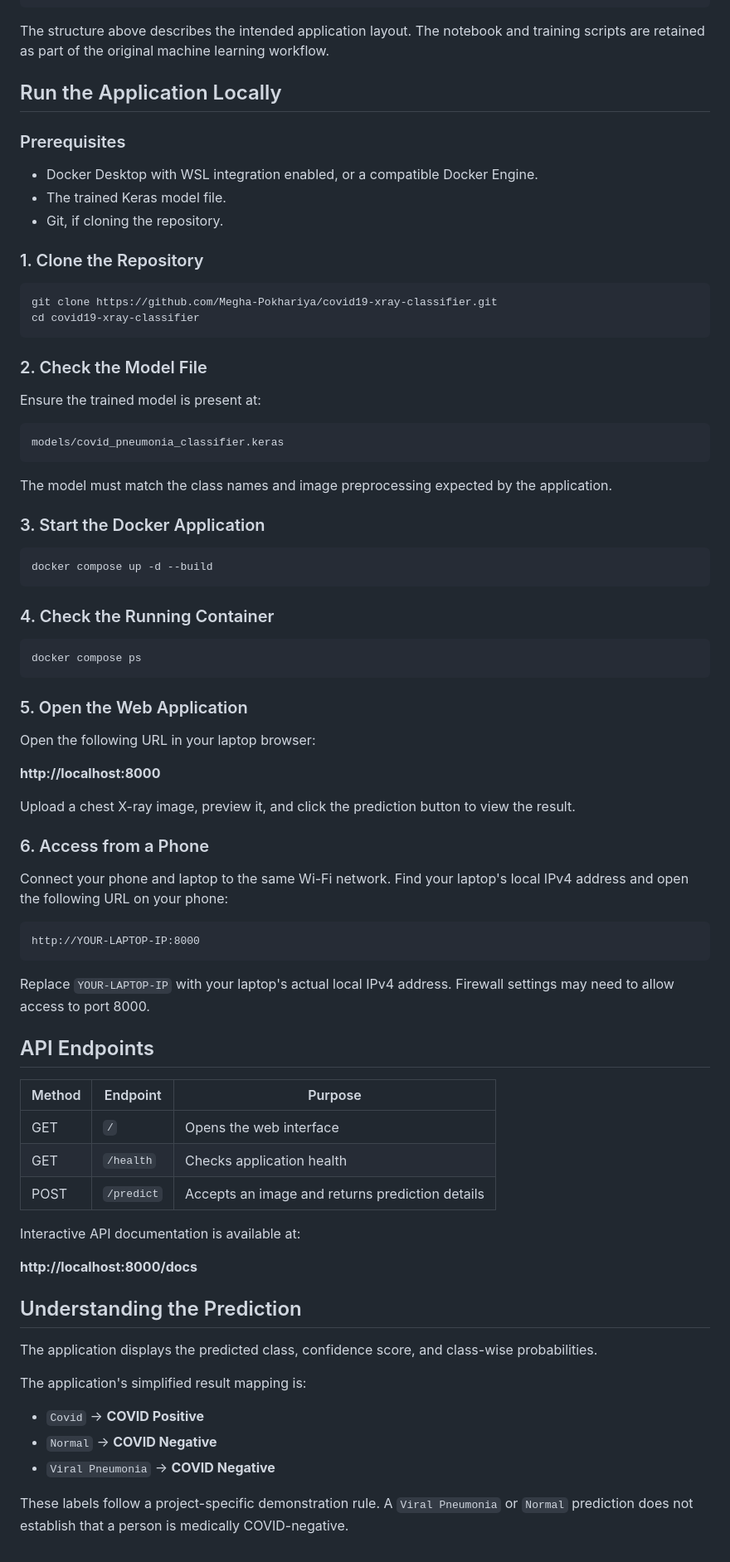
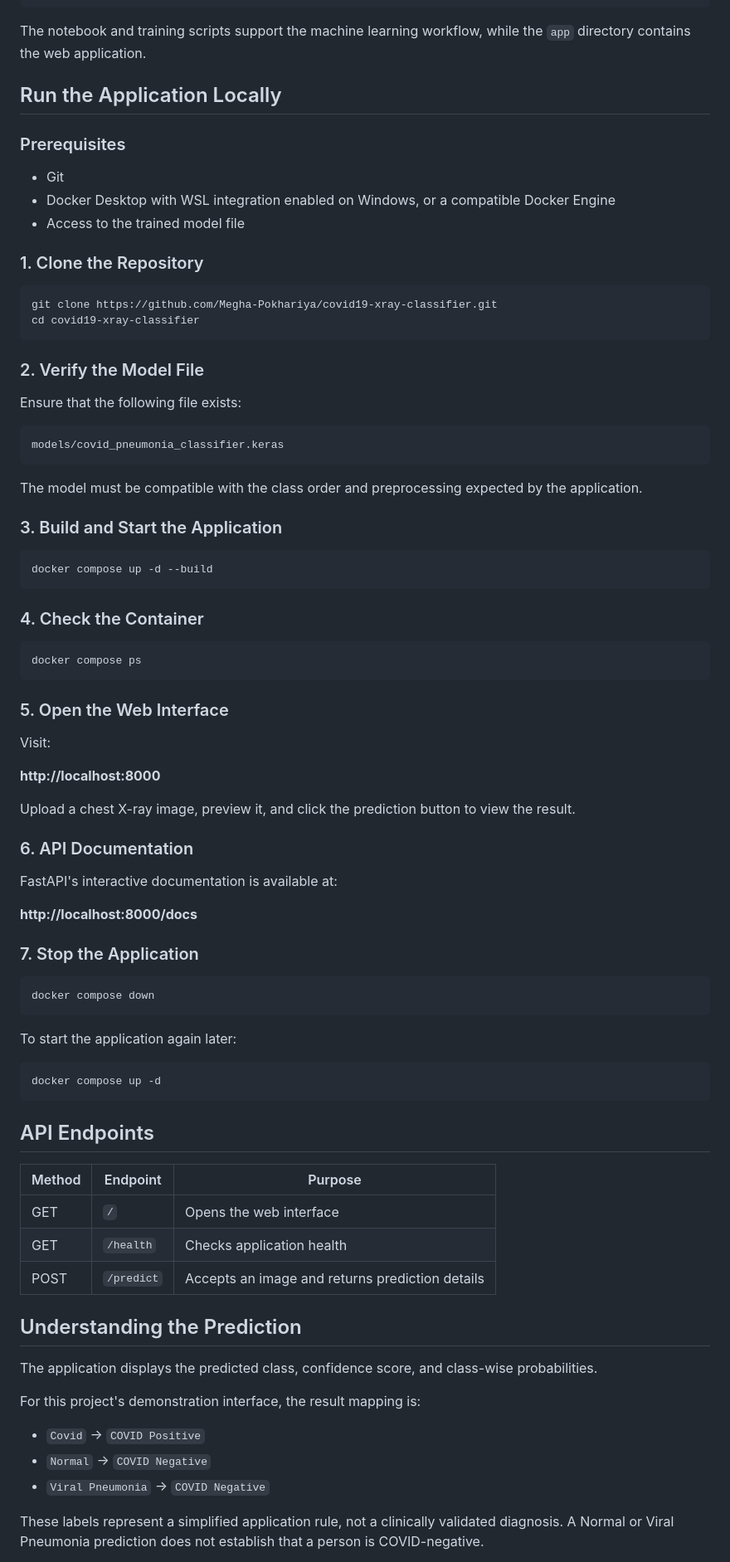
Before and after one commit to Megha-Pokhariya/covid19-xray-classifier, a Markdown page: README.md, the part around one of its changes. Shown at 83% size. GitHub-like rendering.

````diff
--- a/README.md
+++ b/README.md
@@ -92,15 +126,15 @@ covid19-xray-classifier/
 └── README.md
 ```
 
-The structure above describes the intended application layout. The notebook and training scripts are retained as part of the original machine learning workflow.
+The notebook and training scripts support the machine learning workflow, while the `app` directory contains the web application.
 
 ## Run the Application Locally
 
 ### Prerequisites
 
-- Docker Desktop with WSL integration enabled, or a compatible Docker Engine.
-- The trained Keras model file.
-- Git, if cloning the repository.
+- Git
+- Docker Desktop with WSL integration enabled on Windows, or a compatible Docker Engine
+- Access to the trained model file
 
 ### 1. Clone the Repository
 
@@ -109,45 +143,53 @@ git clone https://github.com/Megha-Pokhariya/covid19-xray-classifier.git
 cd covid19-xray-classifier
 ```
 
-### 2. Check the Model File
+### 2. Verify the Model File
 
-Ensure the trained model is present at:
+Ensure that the following file exists:
 
 ```text
 models/covid_pneumonia_classifier.keras
 ```
 
-The model must match the class names and image preprocessing expected by the application.
+The model must be compatible with the class order and preprocessing expected by the application.
 
-### 3. Start the Docker Application
+### 3. Build and Start the Application
 
 ```bash
 docker compose up -d --build
 ```
 
-### 4. Check the Running Container
+### 4. Check the Container
 
 ```bash
 docker compose ps
 ```
 
-### 5. Open the Web Application
+### 5. Open the Web Interface
 
-Open the following URL in your laptop browser:
+Visit:
 
 **http://localhost:8000**
 
 Upload a chest X-ray image, preview it, and click the prediction button to view the result.
 
-### 6. Access from a Phone
+### 6. API Documentation
 
-Connect your phone and laptop to the same Wi-Fi network. Find your laptop's local IPv4 address and open the following URL on your phone:
+FastAPI's interactive documentation is available at:
 
-```text
-http://YOUR-LAPTOP-IP:8000
+**http://localhost:8000/docs**
+
+### 7. Stop the Application
+
+```bash
+docker compose down
 ```
 
-Replace `YOUR-LAPTOP-IP` with your laptop's actual local IPv4 address. Firewall settings may need to allow access to port 8000.
+To start the application again later:
+
+```bash
+docker compose up -d
+```
 
 ## API Endpoints
 
@@ -157,19 +199,15 @@ Replace `YOUR-LAPTOP-IP` with your laptop's actual local IPv4 address. Firewall
 | GET | `/health` | Checks application health |
 | POST | `/predict` | Accepts an image and returns prediction details |
 
-Interactive API documentation is available at:
-
-**http://localhost:8000/docs**
-
 ## Understanding the Prediction
 
 The application displays the predicted class, confidence score, and class-wise probabilities.
 
-The application's simplified result mapping is:
+For this project's demonstration interface, the result mapping is:
 
-- `Covid` → **COVID Positive**
-- `Normal` → **COVID Negative**
-- `Viral Pneumonia` → **COVID Negative**
+- `Covid` → `COVID Positive`
+- `Normal` → `COVID Negative`
+- `Viral Pneumonia` → `COVID Negative`
 
-These labels follow a project-specific demonstration rule. A `Viral Pneumonia` or `Normal` prediction does not establish that a person is medically COVID-negative.
+These labels represent a simplified application rule, not a clinically validated diagnosis. A Normal or Viral Pneumonia prediction does not establish that a person is COVID-negative.
 
````
Also changed, not shown: other parts of README.md (+79 -57 lines).
